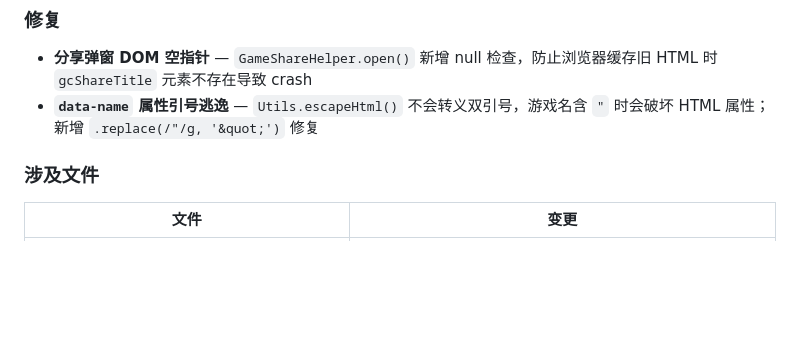
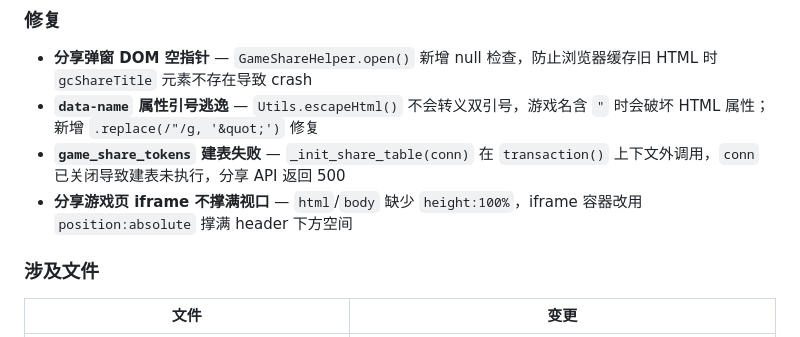
Before and after one commit to LiuJiajun100938083/School-AI-Assistant-Demo, a Markdown page: CHANGELOG.md, the part around the change. Rendered like a GitHub page; blank space fills up the shorter version.

Commit message:
docs: 更新 CHANGELOG v3.0.8 — 补充建表失败和 iframe 高度修复
Co-Authored-By: Claude Opus 4.6 <noreply@anthropic.com>

```diff
--- a/CHANGELOG.md
+++ b/CHANGELOG.md
@@ -24,6 +24,8 @@
 
 - **分享弹窗 DOM 空指针** — `GameShareHelper.open()` 新增 null 检查，防止浏览器缓存旧 HTML 时 `gcShareTitle` 元素不存在导致 crash
 - **`data-name` 属性引号逃逸** — `Utils.escapeHtml()` 不会转义双引号，游戏名含 `"` 时会破坏 HTML 属性；新增 `.replace(/"/g, '&quot;')` 修复
+- **`game_share_tokens` 建表失败** — `_init_share_table(conn)` 在 `transaction()` 上下文外调用，`conn` 已关闭导致建表未执行，分享 API 返回 500
+- **分享游戏页 iframe 不撑满视口** — `html`/`body` 缺少 `height:100%`，iframe 容器改用 `position:absolute` 撑满 header 下方空间
 
 ### 涉及文件
 
```
